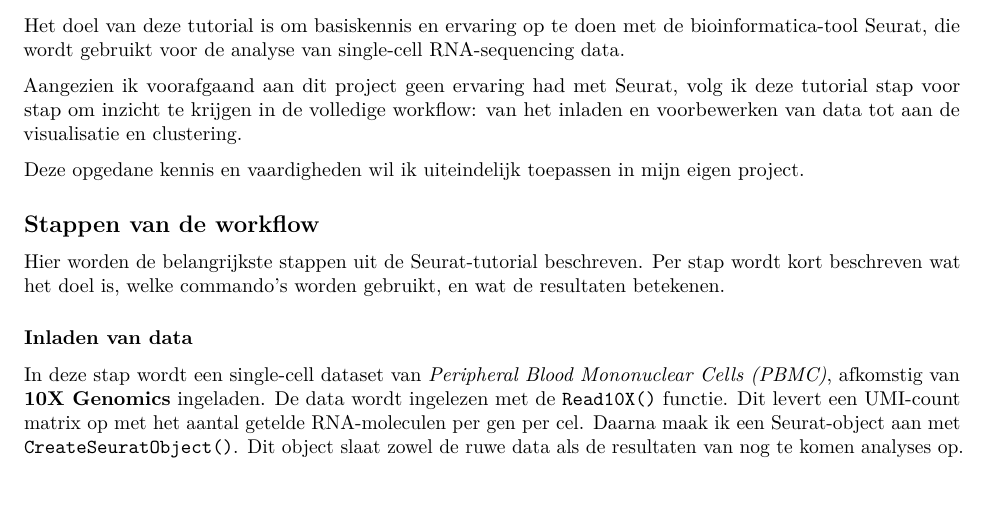
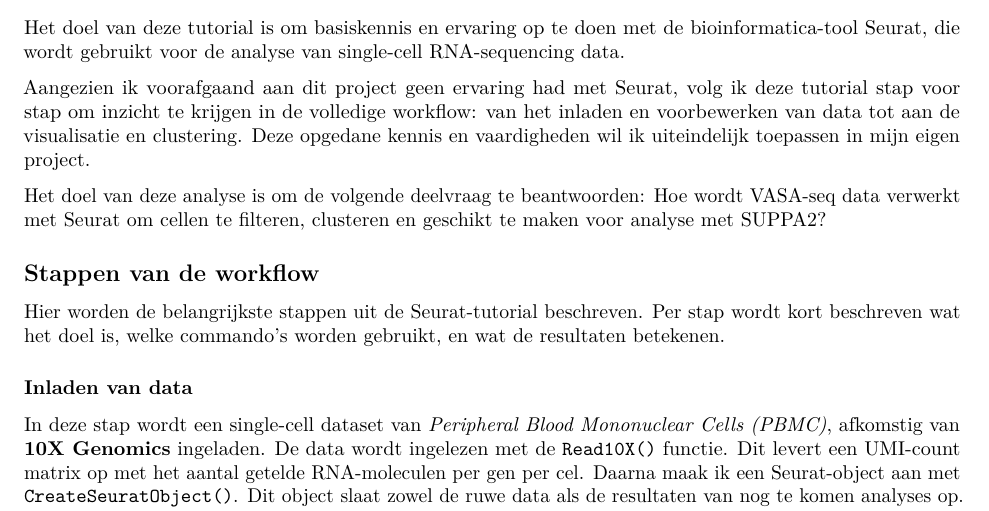
Before and after one commit to ProjecticumDlerpDs/SUPPA2, an R Markdown document (seurat/seurat_tutorial.Rmd): part of page 1 of 4, cut so that both start at the same text. Rendered offline with R 4.5, knitr and Pandoc, then LaTeX, with nearby package versions; some code elsewhere in the file could not run offline.

```diff
--- a/seurat/seurat_tutorial.Rmd
+++ b/seurat/seurat_tutorial.Rmd
@@ -23,9 +23,10 @@
 
 Het doel van deze tutorial is om basiskennis en ervaring op te doen met de bioinformatica-tool Seurat, die wordt gebruikt voor de analyse van single-cell RNA-sequencing data.
 
-Aangezien ik voorafgaand aan dit project geen ervaring had met Seurat, volg ik deze tutorial stap voor stap om inzicht te krijgen in de volledige workflow: van het inladen en voorbewerken van data tot aan de visualisatie en clustering.
+Aangezien ik voorafgaand aan dit project geen ervaring had met Seurat, volg ik deze tutorial stap voor stap om inzicht te krijgen in de volledige workflow: van het inladen en voorbewerken van data tot aan de visualisatie en clustering. Deze opgedane kennis en vaardigheden wil ik uiteindelijk toepassen in mijn eigen project.
 
-Deze opgedane kennis en vaardigheden wil ik uiteindelijk toepassen in mijn eigen project.
+Het doel van deze analyse is om de volgende deelvraag te beantwoorden:
+Hoe wordt VASA-seq data verwerkt met Seurat om cellen te filteren, clusteren en geschikt te maken voor analyse met SUPPA2?
 
 ## Stappen van de workflow
 
```
Also changed, not shown: README.md, 1 other file.
